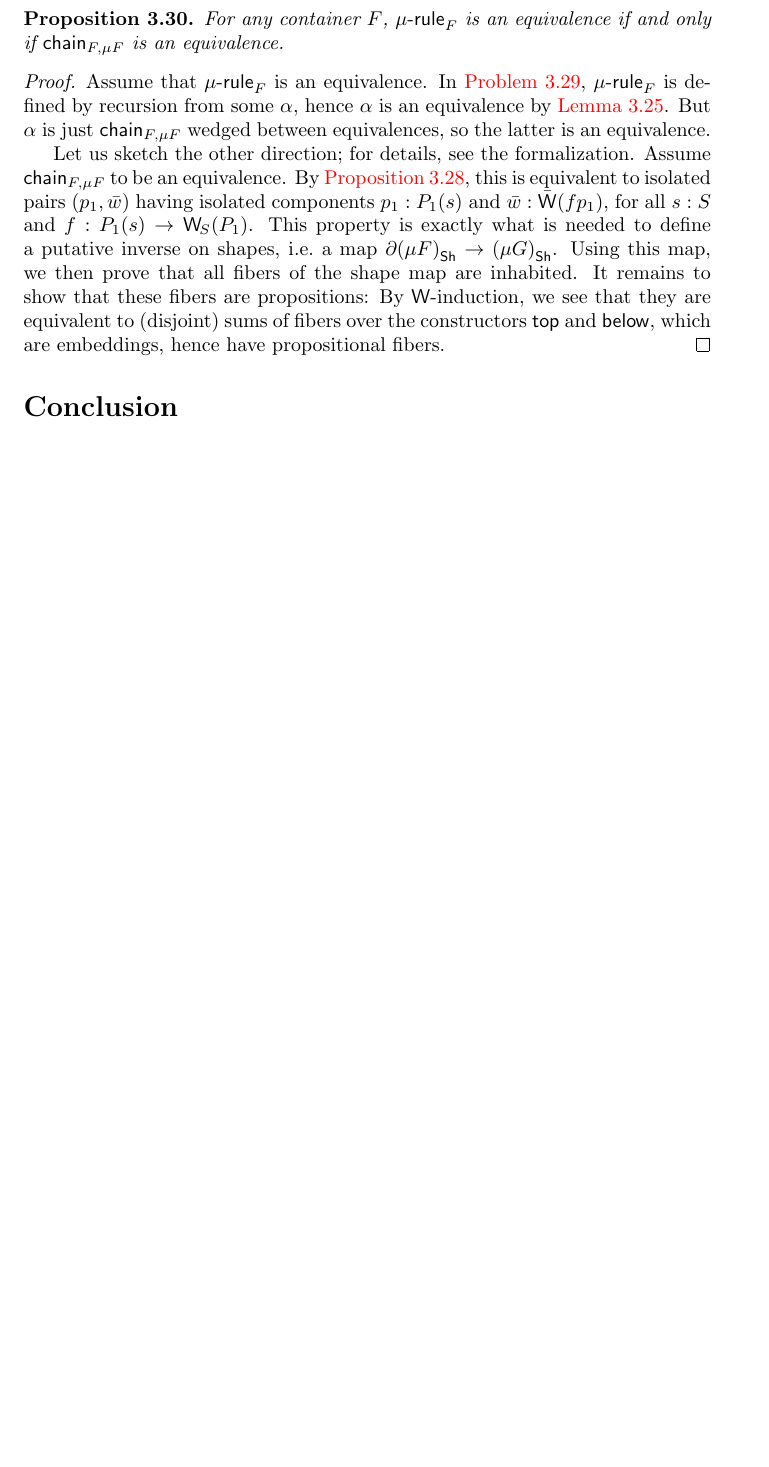
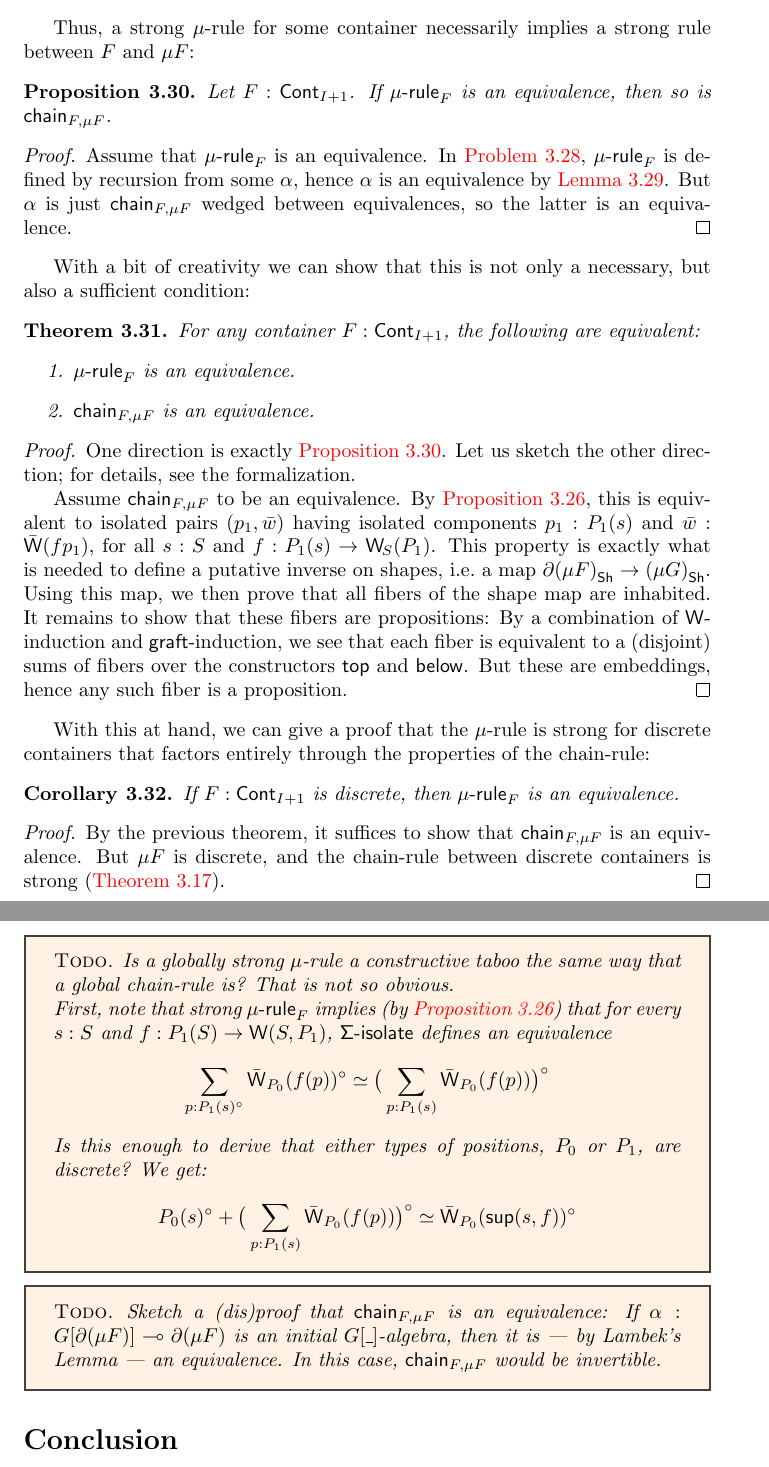
Before and after one commit to phijor/derivatives, a LaTeX paper (doc/main.tex, which reads doc/derivatives.tex): part of page 22 of 24 before the commit and two parts of pages 23 and 24 of 25 after it, the two joined at a grey line, cut at the place of the change, the shorter picture padded with empty space. Compiled offline with pdfLaTeX.

Commit message:
Reorder some results for better flow

```diff
--- a/doc/derivatives.tex
+++ b/doc/derivatives.tex
@@ -998,6 +998,3 @@ and \( 0 \) for any other direction.
     Lastly, define \( \MuRule_F \DefEq \Op{rec}_{G}(\alpha) : \Cart{ \mu G }{ \Der{(\mu F)} } \).
   \end{construction}
 
-\begin{proposition}
-  For any container \( F \),
-  \( \MuRule_F \) is an equivalence if and only if \( \Op{chain}_{F,{\mu F}} \) is an equivalence.
@@ -1004,11 +1016,38 @@ and \( 0 \) for any other direction.
+        \ar[from=1-1, to=1-2, multimap-multimap, "\Subst{F}{\Op{rec}_F(\alpha)}"]
+        \ar[from=1-1, to=2-1, multimap-multimap, "\Op{in}_F"{swap}]
+        \ar[from=2-1, to=2-2, multimap-multimap, "\Op{rec}_F(\alpha)"{swap}]
+        \ar[from=1-2, to=2-2, -multimap, "\alpha"]
+      \end{tikzcd}
+      \qedhere
+    \]
+  \end{proof}
+\end{lemma}
+
+Thus, a strong \( \mu \)-rule for some container necessarily implies a strong rule between \( F \) and \( \mu F \):
+\begin{proposition}\label{strong-chain-rule-from-strong-mu-rule}
+  Let \( F : \Cont_{I + 1} \).
+  If \( \MuRule_F \) is an equivalence, then so is \( \Op{chain}_{F,{\mu F}} \).
   \begin{proof}
     Assume that \( \MuRule_F \) is an equivalence.
     In \autoref{mu-rule}, \( \MuRule_F \) is defined by recursion from some \( \alpha \),
     hence \( \alpha \) is an equivalence by \autoref{is-equiv-from-mu-rec}.
     But \( \alpha \) is just \( \Op{chain}_{F, {\mu F}} \) wedged between equivalences,
     so the latter is an equivalence.
+  \end{proof}
+\end{proposition}
 
+With a bit of creativity we can show that this is not only a necessary,
+but also a sufficient condition:
+\begin{theorem}
+  For any container \( F : \Cont_{I + 1} \), the following are equivalent:
+  \begin{enumerate}
+    \item \( \MuRule_F \) is an equivalence.
+    \item \( \Op{chain}_{F,{\mu F}} \) is an equivalence.
+  \end{enumerate}
+  \begin{proof}
+    One direction is exactly \autoref{strong-chain-rule-from-strong-mu-rule}.
     Let us sketch the other direction; for details, see the formalization.
+
     Assume \( \Op{chain}_{F,{\mu F}} \) to be an equivalence.
     By \autoref{strong-binary-chain-rule-iff-is-equiv-sigma-isolate}, this is equivalent to isolated pairs
     \( (p_1, \bar{w}) \)
@@ -1018,7 +1057,50 @@ and \( 0 \) for any other direction.
     i.e.\@ a map \( \Der{(\mu F)}_{\Sh} \to {(\mu G)}_{\Sh} \).
     Using this map, we then prove that all fibers of the shape map are inhabited.
     It remains to show that these fibers are propositions:
-    By \( \W \)-induction, we see that they are equivalent to (disjoint) sums of fibers over the constructors \( \Op{top} \)
-    and \( \Op{below} \), which are embeddings, hence have propositional fibers.
+    By a combination of \( \W \)-induction and \( \Graft \)-induction,
+    we see that each fiber is equivalent to a (disjoint) sums of fibers over the constructors \( \Op{top} \) and \( \Op{below} \).
+    But these are embeddings, hence any such fiber is a proposition.
   \end{proof}
-\end{proposition}
+\end{theorem}
+
+With this at hand, we can give a proof that the \( \mu \)-rule is strong for discrete containers
+that factors entirely through the properties of the chain-rule:
+\begin{corollary}
+  If \( F : \Cont_{I + 1} \) is discrete, then \( \MuRule_F \) is an equivalence.
+  \begin{proof}
+    By the previous theorem, it suffices to show that \( \Chain_{F,\mu F} \) is an equivalence.
+    But \( \mu F \) is discrete, and the chain-rule between discrete containers is strong (\autoref{discrete-strong-chain-rule}).
+  \end{proof}
+\end{corollary}
+
+\begin{todo-block}
+  Is a globally strong \( \mu \)-rule a constructive taboo the same way that a global chain-rule is?
+  That is not so obvious.
+
+  First, note that strong \( \MuRule_F \) implies (by \autoref{strong-binary-chain-rule-iff-is-equiv-sigma-isolate}) that
+  for every \( s : S \) and \( f : P_1(S) \to \W(S, P_1) \), \( \SigmaIsolate \) defines an equivalence
+  \[
+    \sum_{p : \Isolated{P_1(s)}} \Isolated{\bar{\W}_{P_0}(f(p))} \simeq
+      \Isolated{\big(
+        \sum_{p : P_1(s)} \bar{\W}_{P_0}(f(p))
+      \big)}
+  \]
+  Is this enough to derive that either types of positions, \( P_0 \) or \( P_1 \), are discrete?
+  We get:
+  \[
+      \Isolated{P_0(s)}
+        +
+      \Isolated{\big(
+        \sum_{p : P_1(s)} \bar{\W}_{P_0}(f(p))
+      \big)}
+      \simeq
+      \Isolated{\bar{\W}_{P_0}(\Sup(s, f))}
+  \]
+\end{todo-block}
+
+\begin{todo-block}
+  Sketch a (dis)proof that \( \Chain_{F,\mu F} \) is an equivalence:
+  If \( \alpha : \Cart{ \Subst{G}{\Der(\mu F)} }{ \Der(\mu F) } \) is an initial \( \Subst{G}{\Blank} \)-algebra,
+  then it is --- by Lambek's Lemma --- an equivalence.
+  In this case, \( \Chain_{F, \mu F} \) would be invertible.
+\end{todo-block}
--- a/doc/main.tex
+++ b/doc/main.tex
@@ -40,7 +40,7 @@
   numbered=false,
   headfont={\scshape},
 }
-\newkeytheorem{todo-block}[style=todo,name={TODO}]
+\newkeytheorem{todo-block}[style=todo,name={Todo}]
 \newkeytheorem{theorem}[style=plain,parent=section]
 \newkeytheorem{
   proposition,
@@ -149,6 +149,7 @@
 \NewDocumentCommand{\Id}{}{\mathsf{Id}}
 \NewDocumentCommand{\Proj}{m}{\pi_{#1}}
 \DeclareMathOperator{\Chain}{\Op{chain}}
+\DeclareMathOperator{\In}{\Op{in}}
 \DeclareMathOperator{\MuRule}{\Op{\mu-rule}}
 
 \DeclareMathOperator{\Inl}{\mathsf{inl}}
```
Also changed, not shown: doc/derivatives.tex (125 more changed lines).
